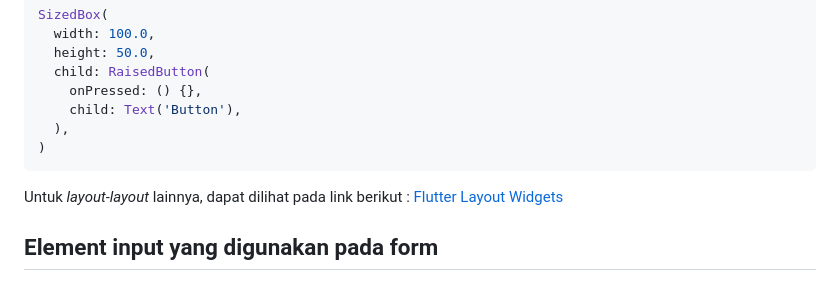
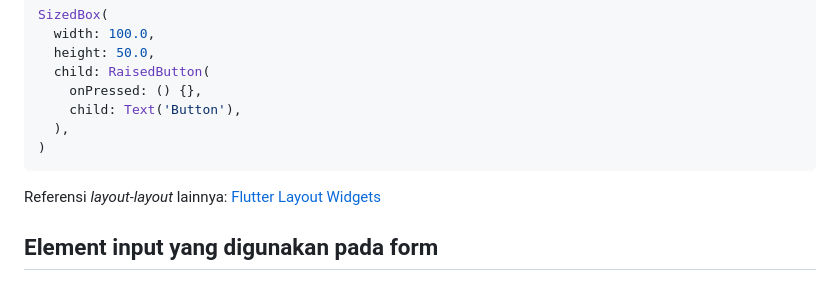
Before and after one commit to LimBodhi/ShoppingKatalog-Mobile, a Markdown page: README.md, the part around the change printed below. Drawn GitHub-style.

````diff
--- a/README.md
+++ b/README.md
@@ -327,7 +328,7 @@ SizedBox(
   ),
 )
 ```
-Untuk *layout-layout* lainnya, dapat dilihat pada link berikut : [Flutter Layout Widgets](https://docs.flutter.dev/ui/widgets/layout?gclid=EAIaIQobChMIlOX0sea-ggMViatmAh1iIwnyEAAYASAAEgLTIfD_BwE&gclsrc=aw.ds)
+Referensi *layout-layout* lainnya: [Flutter Layout Widgets](https://docs.flutter.dev/ui/widgets/layout?gclid=EAIaIQobChMIlOX0sea-ggMViatmAh1iIwnyEAAYASAAEgLTIfD_BwE&gclsrc=aw.ds)
 
 ## Element input yang digunakan pada form
 ### TextField
````
Also changed, not shown: other parts of README.md (+2 -1 lines).
